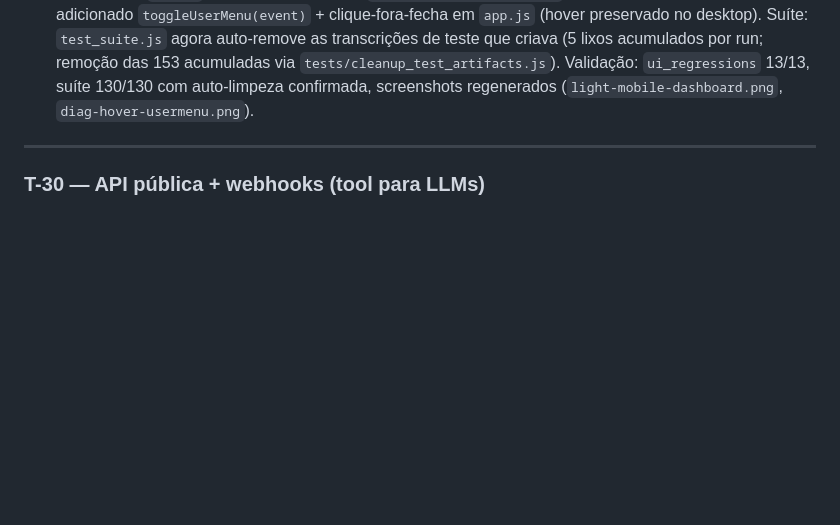
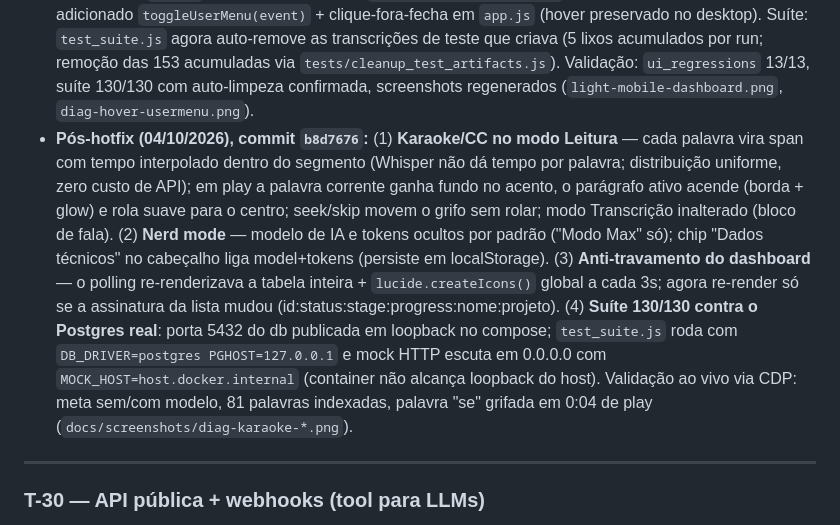
Before and after one commit to pedroleondev/transcreve.ai, a Markdown page: docs/TASKS.md, the part around the change. Rendered like a GitHub page; blank space fills up the shorter version.

Commit message:
docs: evidencia b8d7676 na T-29 (karaoke, nerd mode, anti-travamento, suite no postgres)

```diff
--- a/docs/TASKS.md
+++ b/docs/TASKS.md
@@ -770,6 +770,7 @@ Recomendação: **A agora** (uma sessão, resolve 80% para reunião/ligação co
 - **F2 (03/10/2026), commit `d06c6cb`:** átomos em `tokens.css` — `btn-primary` (Cyan Ray + texto obsidiana, hover brightness, disabled), `btn-press` (escala 0.97), `focus-visible` em ciano, `chip-status` (done/processing/queued/failed/warn com fundo a 12% e micro-borda a 30%, textos luminescentes no escuro), `badge-tier` (Max em gradiente magenta→violeta, Pro/fast outline), `chip-action`. Logo e FAB em gradiente ciano→violeta; 8 botões primários migrados. `app.js`: `buildModeBadge`/`buildStatusBadge` nos átomos; **`uiToast` substitui os 53 `alert()`** (toast flutuante com cor por tipo) e **`uiPrompt` substitui os 4 `prompt()`** (modal com Esc/backdrop/Enter, captura de fase no `keydown` para não brigar com os handlers existentes). Validade: `ui_regressions.js` **13/13**, suíte **130/130**, screenshots atualizados em `docs/screenshots/t-29-f1/`. Header azul/sidebar migram na F3 (telas).
 - **F3 — editor (04/10/2026), commit `a0d80f9`:** player persistente customizado substituindo o `<audio controls>` nativo — play/pause ciano com halo luminescente (o 1 glow da viewport), ±15s, relógio mono, seletor de velocidade (0.75–2x) e **waveform em canvas**: amplitude derivada da densidade de caracteres/segundo dos segmentos (zero custo de processamento), progresso via rAF, clique busca o trecho. **T-12 fechada**: player `sticky` no topo do miolo em <1024px (desktop já era persistente pela coluna). **Blocos de fala**: `.speech-block` (card surface + borda, hover cyan 25%) com `.time-chip` mono ciano e chip de locutor dinâmico; o bloco do trecho em reprodução acende com borda/halo cyan (`highlightActiveSegment` no loop). Abas de modo com estado ativo elevado (`.mode-tab-active`). Relógio some em <420px para a waveform respirar. `data-segment-id` preservado — edição/salvamento inalterados. Validação: `ui_regressions` 13/13, suíte 130/130, screenshots `f3-desktop-editor-playing.png` / `f3-mobile-editor-player.png` (com áudio tocando: waveform preenchida até o ponto, bloco ativo aceso).
 - **Hotfix pós-F1 (04/10/2026), commit `eb01185`:** regressão encontrada pelo dono na validação — chave `colors` duplicada no `tailwind.config` de `index.html` (paleta `wave` declarada como segundo objeto `colors`; em JS a última chave sobrescreve a primeira, então `brand` sumia e NENHUMA classe `bg-brand-*` era gerada — menus transparentes, invisíveis no tema claro). Fix: paleta `wave` fundida dentro do único objeto `colors`. Menu do usuário: era `hidden group-hover:block` apenas (não abria em touch) — adicionado `toggleUserMenu(event)` + clique-fora-fecha em `app.js` (hover preservado no desktop). Suíte: `test_suite.js` agora auto-remove as transcrições de teste que criava (5 lixos acumulados por run; remoção das 153 acumuladas via `tests/cleanup_test_artifacts.js`). Validação: `ui_regressions` 13/13, suíte 130/130 com auto-limpeza confirmada, screenshots regenerados (`light-mobile-dashboard.png`, `diag-hover-usermenu.png`).
+- **Pós-hotfix (04/10/2026), commit `b8d7676`:** (1) **Karaoke/CC no modo Leitura** — cada palavra vira span com tempo interpolado dentro do segmento (Whisper não dá tempo por palavra; distribuição uniforme, zero custo de API); em play a palavra corrente ganha fundo no acento, o parágrafo ativo acende (borda + glow) e rola suave para o centro; seek/skip movem o grifo sem rolar; modo Transcrição inalterado (bloco de fala). (2) **Nerd mode** — modelo de IA e tokens ocultos por padrão ("Modo Max" só); chip "Dados técnicos" no cabeçalho liga model+tokens (persiste em localStorage). (3) **Anti-travamento do dashboard** — o polling re-renderizava a tabela inteira + `lucide.createIcons()` global a cada 3s; agora re-render só se a assinatura da lista mudou (id:status:stage:progress:nome:projeto). (4) **Suíte 130/130 contra o Postgres real**: porta 5432 do db publicada em loopback no compose; `test_suite.js` roda com `DB_DRIVER=postgres PGHOST=127.0.0.1` e mock HTTP escuta em 0.0.0.0 com `MOCK_HOST=host.docker.internal` (container não alcança loopback do host). Validação ao vivo via CDP: meta sem/com modelo, 81 palavras indexadas, palavra "se" grifada em 0:04 de play (`docs/screenshots/diag-karaoke-*.png`).
 
 ---
 
```
